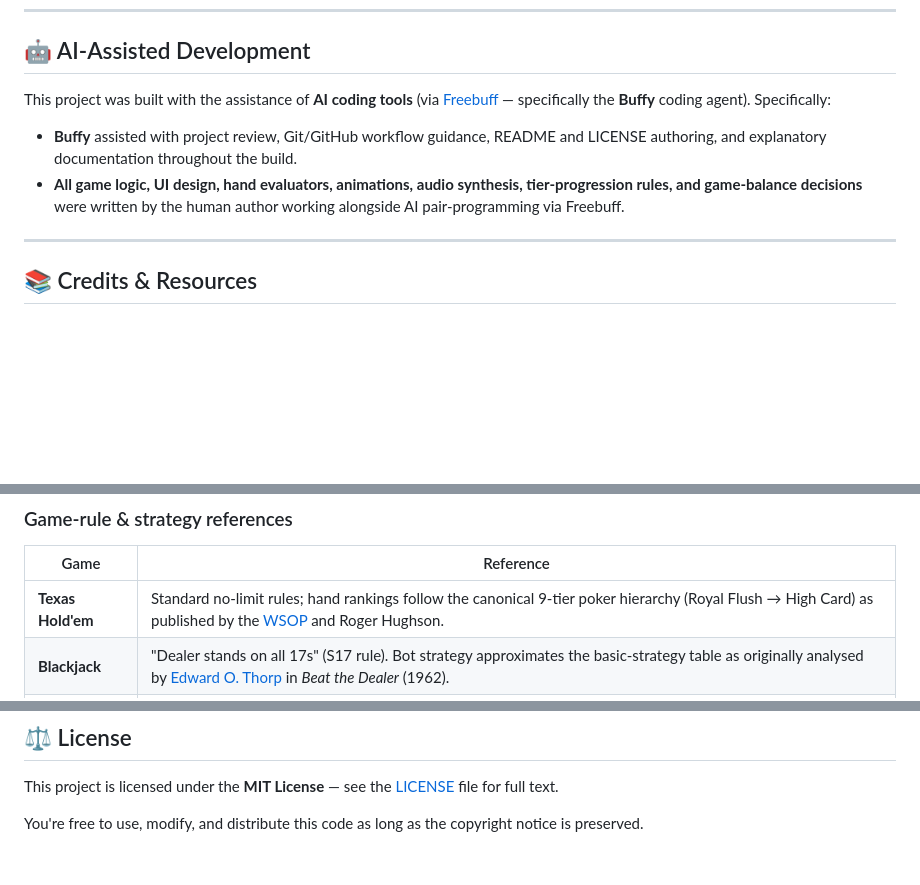
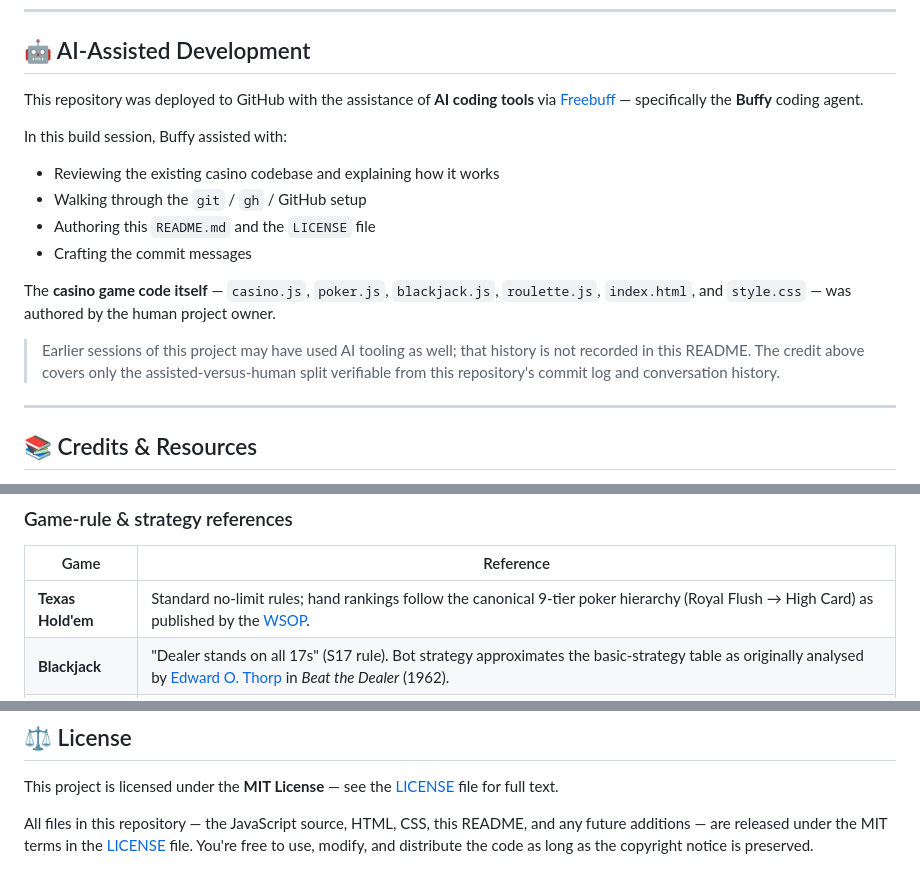
Before and after one commit to dongsebastian86-lab/dsebastian-poker-game, a Markdown page: README.md, 3 parts joined by grey strips. Drawn GitHub-style; blank space fills up the shorter version.

Commit message:
Refine README: honest AI-assistance split, remove unverified citation, clarify license scope

```diff
--- a/README.md
+++ b/README.md
@@ -92,17 +92,25 @@ poker-game/
 
 ## 🤖 AI-Assisted Development
 
-This project was built with the assistance of **AI coding tools**
-(via [Freebuff](https://freebuff.com) — specifically the **Buffy**
-coding agent). Specifically:
+This repository was deployed to GitHub with the assistance of
+**AI coding tools** via [Freebuff](https://freebuff.com) — specifically
+the **Buffy** coding agent.
 
-- **Buffy** assisted with project review, Git/GitHub workflow
-  guidance, README and LICENSE authoring, and explanatory documentation
-  throughout the build.
-- **All game logic, UI design, hand evaluators, animations, audio
-  synthesis, tier-progression rules, and game-balance decisions**
-  were written by the human author working alongside AI pair-programming
-  via Freebuff.
+In this build session, Buffy assisted with:
+
+- Reviewing the existing casino codebase and explaining how it works
+- Walking through the `git` / `gh` / GitHub setup
+- Authoring this `README.md` and the `LICENSE` file
+- Crafting the commit messages
+
+The **casino game code itself** — `casino.js`, `poker.js`,
+`blackjack.js`, `roulette.js`, `index.html`, and `style.css` —
+was authored by the human project owner.
+
+> Earlier sessions of this project may have used AI tooling as well;
+> that history is not recorded in this README. The credit above
+> covers only the assisted-versus-human split verifiable from this
+> repository's commit log and conversation history.
 
 ---
 
@@ -124,7 +132,7 @@ standard, browser-native APIs:
 
 | Game | Reference |
 |---|---|
-| **Texas Hold'em** | Standard no-limit rules; hand rankings follow the canonical 9-tier poker hierarchy (Royal Flush → High Card) as published by the [WSOP](https://www.wsop.com/poker-hands/) and Roger Hughson. |
+| **Texas Hold'em** | Standard no-limit rules; hand rankings follow the canonical 9-tier poker hierarchy (Royal Flush → High Card) as published by the [WSOP](https://www.wsop.com/poker-hands/). |
 | **Blackjack** | "Dealer stands on all 17s" (S17 rule). Bot strategy approximates the basic-strategy table as originally analysed by [Edward O. Thorp](https://en.wikipedia.org/wiki/Edward_O._Thorp) in *Beat the Dealer* (1962). |
 | **Roulette** | European **single-zero** wheel layout (37 pockets, 0–36) using the standard clockwise pocket sequence shared across Monaco / Italy / most EU casinos. |
 
@@ -152,5 +160,7 @@ With AI coding assistance from
 This project is licensed under the **MIT License** —
 see the [LICENSE](./LICENSE) file for full text.
 
-You're free to use, modify, and distribute this code as long as the
-copyright notice is preserved.
+All files in this repository — the JavaScript source, HTML, CSS,
+this README, and any future additions — are released under the MIT
+terms in the [LICENSE](./LICENSE) file. You're free to use, modify,
+and distribute the code as long as the copyright notice is preserved.
```
